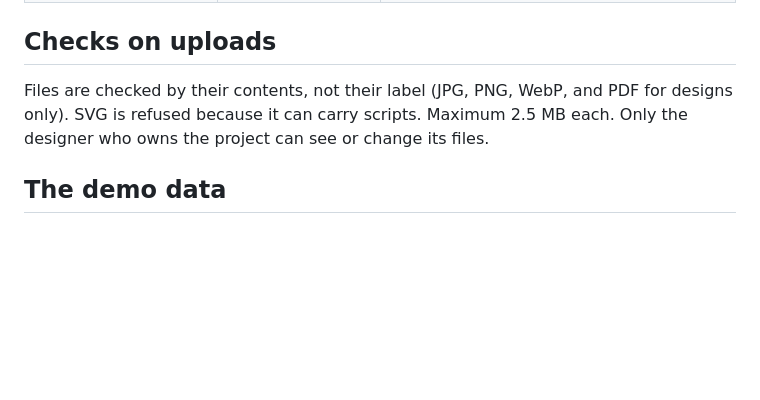
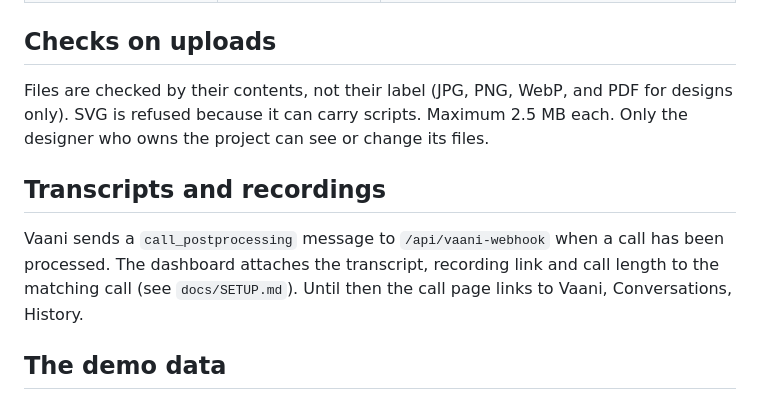
Before and after one commit to patilprithvi2098/Aangan, a Markdown page: docs/how-the-data-gets-here.md, the part around the change. Rendered like a GitHub page; blank space fills up the shorter version.

```diff
--- a/docs/how-the-data-gets-here.md
+++ b/docs/how-the-data-gets-here.md
@@ -20,6 +20,10 @@ uploaded by a designer, or written by the system. Nothing is typed in by hand be
 Files are checked by their contents, not their label (JPG, PNG, WebP, and PDF for designs only). SVG is refused because it can carry scripts.
 Maximum 2.5 MB each. Only the designer who owns the project can see or change its files.
 
+## Transcripts and recordings
+Vaani sends a `call_postprocessing` message to `/api/vaani-webhook` when a call has been processed. The dashboard attaches the transcript,
+recording link and call length to the matching call (see `docs/SETUP.md`). Until then the call page links to Vaani, Conversations, History.
+
 ## The demo data
 So the screens are not empty before real work arrives, the database holds dummy data: 44 ongoing projects across the 14 designers
 (Aryan has five at every stage), 30 open leads, 11 calls the agent could not book, each designer's calendar, transcripts, designs,
```
Also changed, not shown: docs/SETUP.md (+32 -0 lines).
